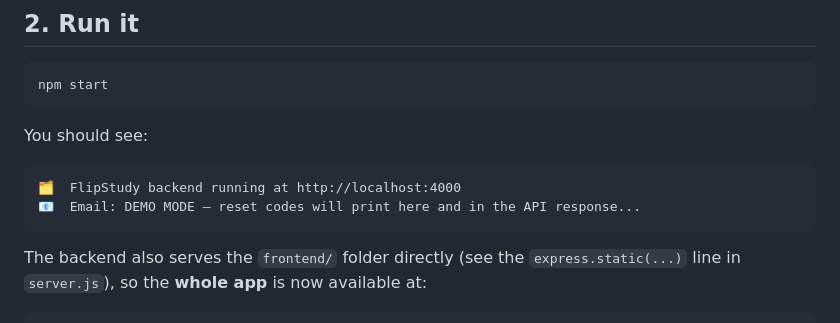
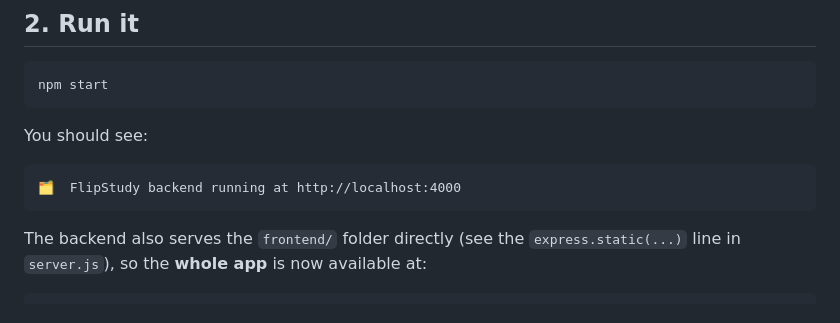
Before and after one commit to ruwbi/flipstudyweb, a Markdown page: README.md, the part around the change. Rendered like a GitHub page.

````diff
--- a/README.md
+++ b/README.md
@@ -54,7 +54,6 @@ You should see:
 
 ```
 🗂️  FlipStudy backend running at http://localhost:4000
-📧  Email: DEMO MODE — reset codes will print here and in the API response...
 ```
 
 The backend also serves the `frontend/` folder directly (see the
````
